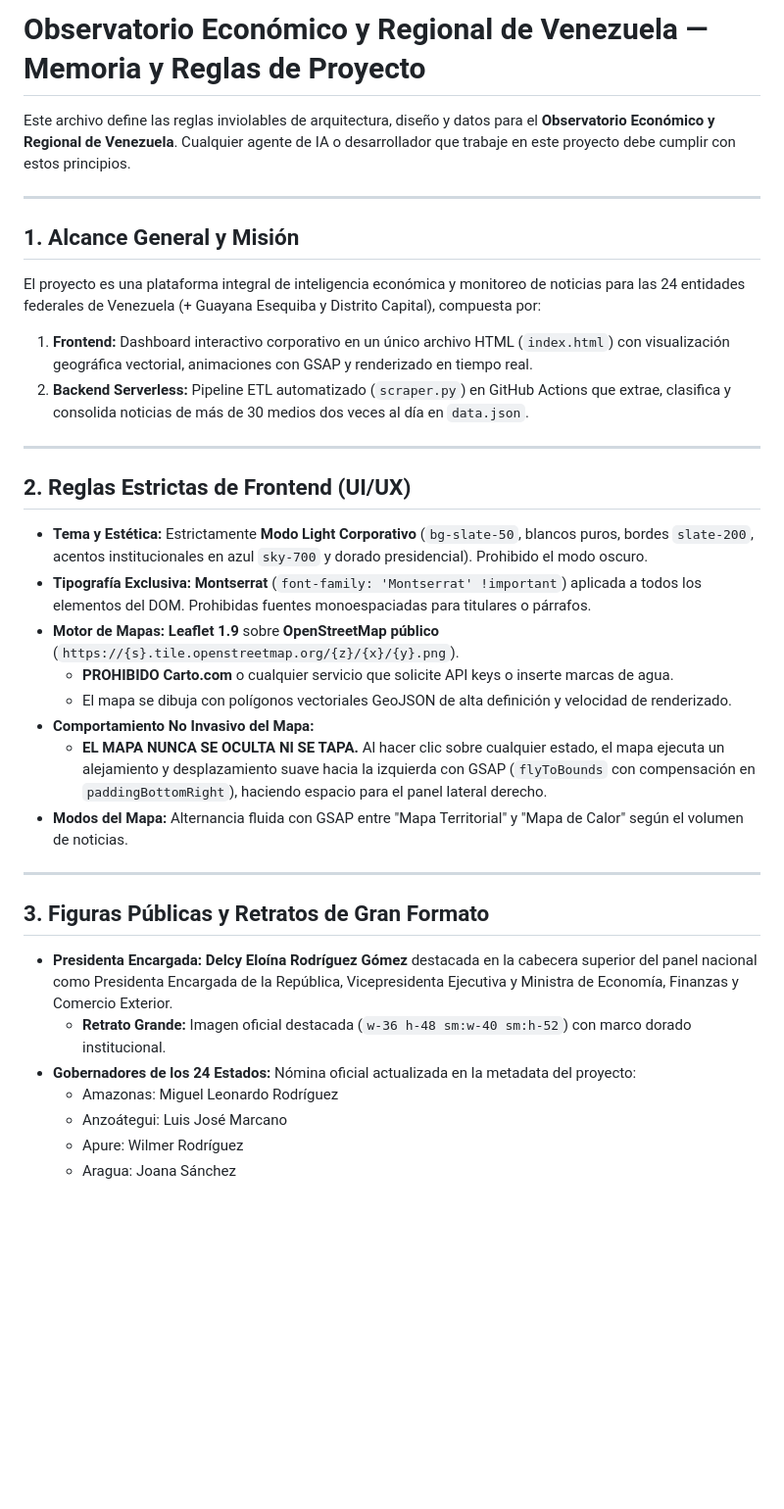
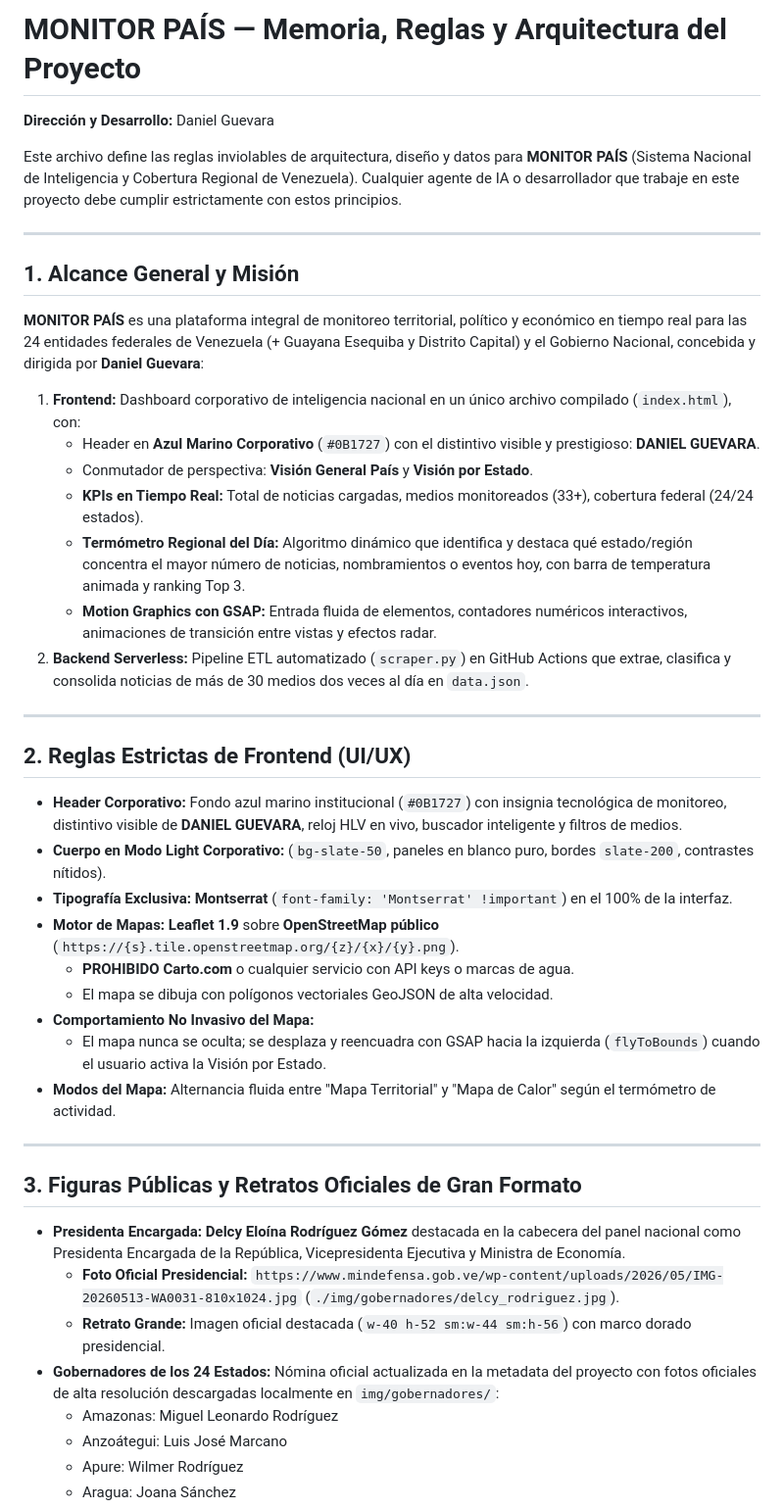
Before and after one commit to GuevaraGDaniel/noticias-venezuela, a Markdown page: GEMINI.md, the part around one of its changes. Shown at 98% size. Drawn GitHub-style; blank space fills up the shorter version.

```diff
--- a/GEMINI.md
+++ b/GEMINI.md
@@ -1,32 +1,40 @@
-# Observatorio Económico y Regional de Venezuela — Memoria y Reglas de Proyecto
+# MONITOR PAÍS — Memoria, Reglas y Arquitectura del Proyecto
+**Dirección y Desarrollo:** Daniel Guevara
 
-Este archivo define las reglas inviolables de arquitectura, diseño y datos para el **Observatorio Económico y Regional de Venezuela**. Cualquier agente de IA o desarrollador que trabaje en este proyecto debe cumplir con estos principios.
+Este archivo define las reglas inviolables de arquitectura, diseño y datos para **MONITOR PAÍS** (Sistema Nacional de Inteligencia y Cobertura Regional de Venezuela). Cualquier agente de IA o desarrollador que trabaje en este proyecto debe cumplir estrictamente con estos principios.
 
 ---
 
 ## 1. Alcance General y Misión
-El proyecto es una plataforma integral de inteligencia económica y monitoreo de noticias para las 24 entidades federales de Venezuela (+ Guayana Esequiba y Distrito Capital), compuesta por:
-1. **Frontend:** Dashboard interactivo corporativo en un único archivo HTML (`index.html`) con visualización geográfica vectorial, animaciones con GSAP y renderizado en tiempo real.
+**MONITOR PAÍS** es una plataforma integral de monitoreo territorial, político y económico en tiempo real para las 24 entidades federales de Venezuela (+ Guayana Esequiba y Distrito Capital) y el Gobierno Nacional, concebida y dirigida por **Daniel Guevara**:
+1. **Frontend:** Dashboard corporativo de inteligencia nacional en un único archivo compilado (`index.html`), con:
+   - Header en **Azul Marino Corporativo** (`#0B1727`) con el distintivo visible y prestigioso: **DANIEL GUEVARA**.
+   - Conmutador de perspectiva: **Visión General País** y **Visión por Estado**.
+   - **KPIs en Tiempo Real:** Total de noticias cargadas, medios monitoreados (33+), cobertura federal (24/24 estados).
+   - **Termómetro Regional del Día:** Algoritmo dinámico que identifica y destaca qué estado/región concentra el mayor número de noticias, nombramientos o eventos hoy, con barra de temperatura animada y ranking Top 3.
+   - **Motion Graphics con GSAP:** Entrada fluida de elementos, contadores numéricos interactivos, animaciones de transición entre vistas y efectos radar.
 2. **Backend Serverless:** Pipeline ETL automatizado (`scraper.py`) en GitHub Actions que extrae, clasifica y consolida noticias de más de 30 medios dos veces al día en `data.json`.
 
 ---
 
 ## 2. Reglas Estrictas de Frontend (UI/UX)
-- **Tema y Estética:** Estrictamente **Modo Light Corporativo** (`bg-slate-50`, blancos puros, bordes `slate-200`, acentos institucionales en azul `sky-700` y dorado presidencial). Prohibido el modo oscuro.
-- **Tipografía Exclusiva:** **Montserrat** (`font-family: 'Montserrat' !important`) aplicada a todos los elementos del DOM. Prohibidas fuentes monoespaciadas para titulares o párrafos.
+- **Header Corporativo:** Fondo azul marino institucional (`#0B1727`) con insignia tecnológica de monitoreo, distintivo visible de **DANIEL GUEVARA**, reloj HLV en vivo, buscador inteligente y filtros de medios.
+- **Cuerpo en Modo Light Corporativo:** (`bg-slate-50`, paneles en blanco puro, bordes `slate-200`, contrastes nítidos).
+- **Tipografía Exclusiva:** **Montserrat** (`font-family: 'Montserrat' !important`) en el 100% de la interfaz.
 - **Motor de Mapas:** **Leaflet 1.9** sobre **OpenStreetMap público** (`https://{s}.tile.openstreetmap.org/{z}/{x}/{y}.png`).
-  - **PROHIBIDO Carto.com** o cualquier servicio que solicite API keys o inserte marcas de agua.
-  - El mapa se dibuja con polígonos vectoriales GeoJSON de alta definición y velocidad de renderizado.
+  - **PROHIBIDO Carto.com** o cualquier servicio con API keys o marcas de agua.
+  - El mapa se dibuja con polígonos vectoriales GeoJSON de alta velocidad.
 - **Comportamiento No Invasivo del Mapa:**
-  - **EL MAPA NUNCA SE OCULTA NI SE TAPA.** Al hacer clic sobre cualquier estado, el mapa ejecuta un alejamiento y desplazamiento suave hacia la izquierda con GSAP (`flyToBounds` con compensación en `paddingBottomRight`), haciendo espacio para el panel lateral derecho.
-- **Modos del Mapa:** Alternancia fluida con GSAP entre "Mapa Territorial" y "Mapa de Calor" según el volumen de noticias.
+  - El mapa nunca se oculta; se desplaza y reencuadra con GSAP hacia la izquierda (`flyToBounds`) cuando el usuario activa la Visión por Estado.
+- **Modos del Mapa:** Alternancia fluida entre "Mapa Territorial" y "Mapa de Calor" según el termómetro de actividad.
 
 ---
 
-## 3. Figuras Públicas y Retratos de Gran Formato
-- **Presidenta Encargada:** **Delcy Eloína Rodríguez Gómez** destacada en la cabecera superior del panel nacional como Presidenta Encargada de la República, Vicepresidenta Ejecutiva y Ministra de Economía, Finanzas y Comercio Exterior.
-  - **Retrato Grande:** Imagen oficial destacada (`w-36 h-48 sm:w-40 sm:h-52`) con marco dorado institucional.
-- **Gobernadores de los 24 Estados:** Nómina oficial actualizada en la metadata del proyecto:
+## 3. Figuras Públicas y Retratos Oficiales de Gran Formato
+- **Presidenta Encargada:** **Delcy Eloína Rodríguez Gómez** destacada en la cabecera del panel nacional como Presidenta Encargada de la República, Vicepresidenta Ejecutiva y Ministra de Economía.
+  - **Foto Oficial Presidencial:** `https://www.mindefensa.gob.ve/wp-content/uploads/2026/05/IMG-20260513-WA0031-810x1024.jpg` (`./img/gobernadores/delcy_rodriguez.jpg`).
+  - **Retrato Grande:** Imagen oficial destacada (`w-40 h-52 sm:w-44 sm:h-56`) con marco dorado presidencial.
+- **Gobernadores de los 24 Estados:** Nómina oficial actualizada en la metadata del proyecto con fotos oficiales de alta resolución descargadas localmente en `img/gobernadores/`:
   - Amazonas: Miguel Leonardo Rodríguez
   - Anzoátegui: Luis José Marcano
   - Apure: Wilmer Rodríguez
```
Also changed, not shown: other parts of GEMINI.md (+9 -33 lines).
